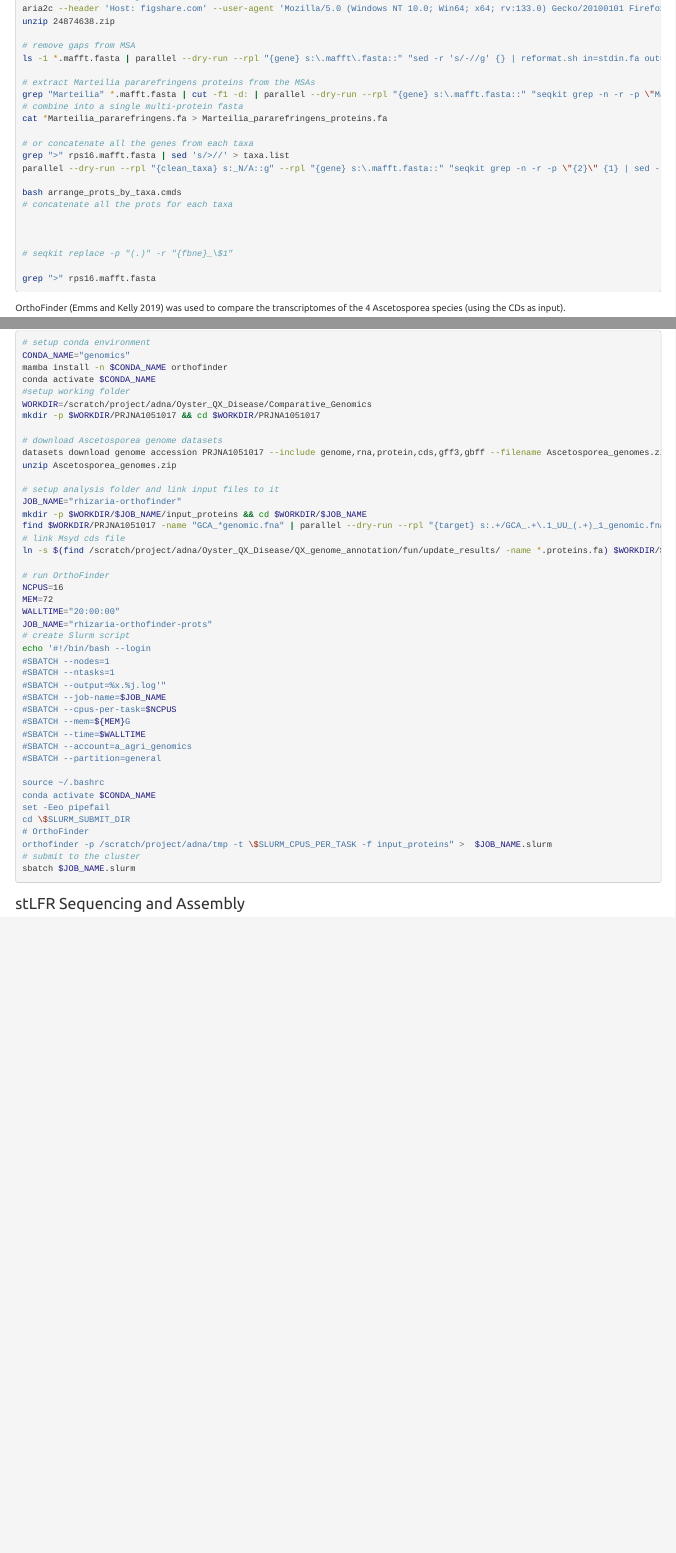
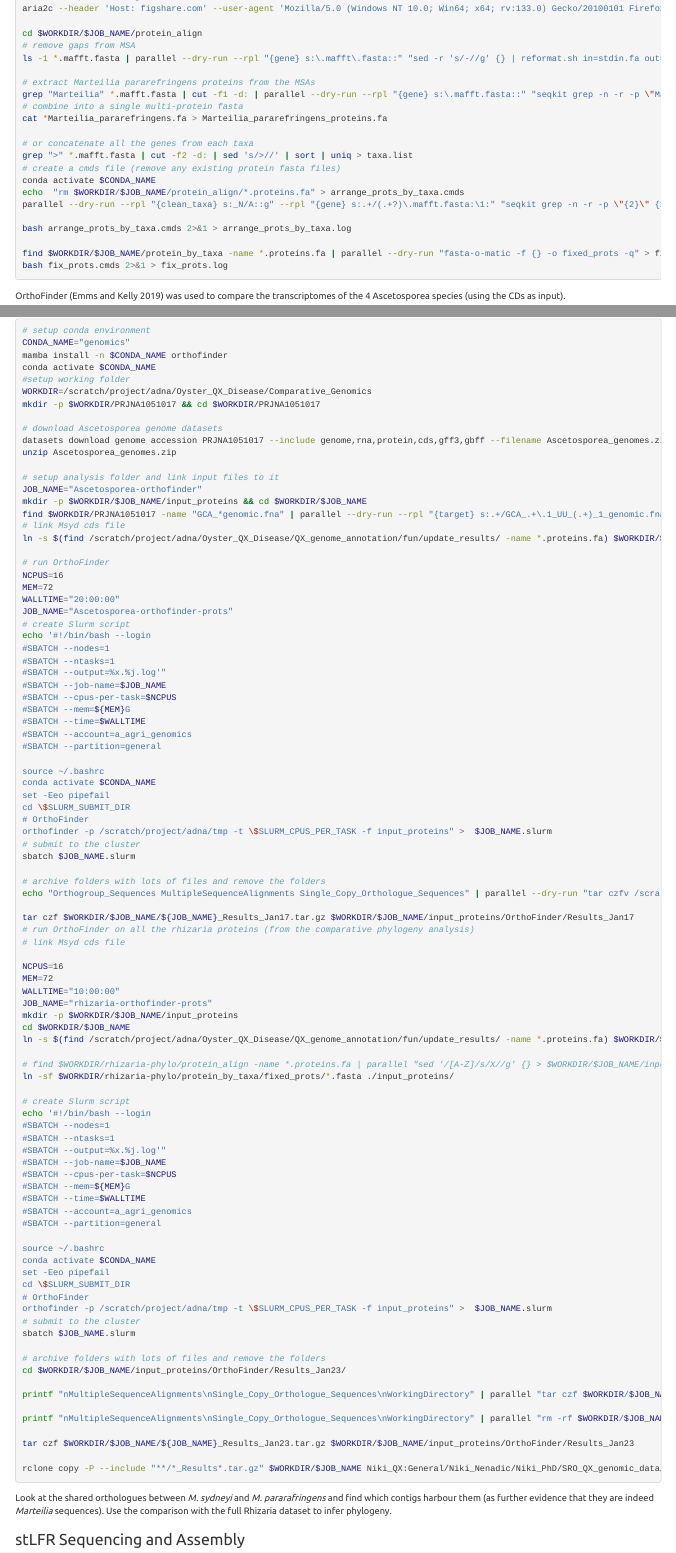
Before and after one commit to IdoBar/QX_bioinfo_analysis, an R Markdown document (QX_bioinfo_analysis.Rmd): the page in a window 1100 px wide, from its top, and a second part further down, joined at a grey line. Rendered offline with R 4.5, knitr and Pandoc, with nearby package versions; folded parts are opened; some code elsewhere in the file could not run offline; menus at the side of the page are left out.

Commit message:
Updated OrthoFinder commands

````diff
--- a/QX_bioinfo_analysis.Rmd
+++ b/QX_bioinfo_analysis.Rmd
@@ -1522,9 +1522,9 @@ JOB_NAME="rhizaria-phylo"
 mkdir -p $WORKDIR/$JOB_NAME/protein_align && cd $WORKDIR/$JOB_NAME
 
 # download protein alignments
-aria2c --header 'Host: figshare.com' --user-agent 'Mozilla/5.0 (Windows NT 10.0; Win64; x64; rv:133.0) Gecko/20100101 Firefox/133.0' --header 'Accept: text/html,application/xhtml+xml,application/xml;q=0.9,*/*;q=0.8' --header 'Accept-Language: en-AU,en-US;q=0.7,en;q=0.3' --referer 'https://figshare.com/' --header 'DNT: 1' --header 'Cookie: fig_tracker_client=49202a34-9e11-4e4b-9617-a6cf1dc5e3c1; GLOBAL_FIGSHARE_SESSION_KEY=47879e13a067258bd9f5eb31116af03453281755ad585889bf0d44f7896a326500f571dc; FIGINSTWEBIDCD=47879e13a067258bd9f5eb31116af03453281755ad585889bf0d44f7896a326500f571dc; figshare-cookies-essential=true; figshare-cookies-performance=true' --header 'Upgrade-Insecure-Requests: 1' --header 'Sec-Fetch-Dest: document' --header 'Sec-Fetch-Mode: navigate' --header 'Sec-Fetch-Site: same-origin' --header 'Sec-Fetch-User: ?1' --header 'Sec-GPC: 1' 'https://figshare.com/ndownloader/articles/24874638/versions/1' --out " $WORKDIR/$JOB_NAME/protein_align/24874638.zip"
-unzip 24874638.zip
-
+aria2c --header 'Host: figshare.com' --user-agent 'Mozilla/5.0 (Windows NT 10.0; Win64; x64; rv:133.0) Gecko/20100101 Firefox/133.0' --header 'Accept: text/html,application/xhtml+xml,application/xml;q=0.9,*/*;q=0.8' --header 'Accept-Language: en-AU,en-US;q=0.7,en;q=0.3' --referer 'https://figshare.com/' --header 'DNT: 1' --header 'Cookie: fig_tracker_client=49202a34-9e11-4e4b-9617-a6cf1dc5e3c1; GLOBAL_FIGSHARE_SESSION_KEY=47879e13a067258bd9f5eb31116af03453281755ad585889bf0d44f7896a326500f571dc; FIGINSTWEBIDCD=47879e13a067258bd9f5eb31116af03453281755ad585889bf0d44f7896a326500f571dc; figshare-cookies-essential=true; figshare-cookies-performance=true' --header 'Upgrade-Insecure-Requests: 1' --header 'Sec-Fetch-Dest: document' --header 'Sec-Fetch-Mode: navigate' --header 'Sec-Fetch-Site: same-origin' --header 'Sec-Fetch-User: ?1' --header 'Sec-GPC: 1' 'https://figshare.com/ndownloader/articles/24874638/versions/1' --out " $WORKDIR/$JOB_NAME/protein_align/24874638.zip" && unzip $WORKDIR/$JOB_NAME/protein_align/24874638.zip
+
+cd $WORKDIR/$JOB_NAME/protein_align
 # remove gaps from MSA
 ls -1 *.mafft.fasta | parallel --dry-run --rpl "{gene} s:\.mafft\.fasta::" "sed -r 's/-//g' {} | reformat.sh in=stdin.fa out=stdout.fa fixjunk > {gene}.prots.fa"
 
@@ -1534,17 +1534,17 @@ grep "Marteilia" *.mafft.fasta | cut -f1 -d: | parallel --dry-run --rpl "{gene}
 cat *Marteilia_pararefringens.fa > Marteilia_pararefringens_proteins.fa
 
 # or concatenate all the genes from each taxa
-grep ">" rps16.mafft.fasta | sed 's/>//' > taxa.list
-parallel --dry-run --rpl "{clean_taxa} s:_N/A::g" --rpl "{gene} s:\.mafft.fasta::" "seqkit grep -n -r -p \"{2}\" {1} | sed -r 's/>.+/>{1 gene}_{2 clean_taxa}/; s/-//g' | reformat.sh in=stdin.fa out=stdout.fa fixjunk >> {2 clean_taxa}.proteins.fa" ::: $(ls -1 *.mafft.fasta) ::: $(cat taxa.list) > arrange_prots_by_taxa.cmds
-
-bash arrange_prots_by_taxa.cmds
-# concatenate all the prots for each taxa
-
-
-
-# seqkit replace -p "(.)" -r "{fbne}_\$1"
-
-grep ">" rps16.mafft.fasta
+grep ">" *.mafft.fasta | cut -f2 -d: | sed 's/>//' | sort | uniq > taxa.list
+# create a cmds file (remove any existing protein fasta files)
+conda activate $CONDA_NAME
+echo  "rm $WORKDIR/$JOB_NAME/protein_align/*.proteins.fa" > arrange_prots_by_taxa.cmds
+parallel --dry-run --rpl "{clean_taxa} s:_N/A::g" --rpl "{gene} s:.+/(.+?)\.mafft.fasta:\1:" "seqkit grep -n -r -p \"{2}\" {1} | sed -r '/^>/s/>.+/>{1 gene}_{2 clean_taxa}/; /^>/! s/-//g' >> $WORKDIR/$JOB_NAME/protein_by_taxa/{2 clean_taxa}.proteins.fa" ::: $(find $WORKDIR/$JOB_NAME/protein_align/*.mafft.fasta) ::: $(cat $WORKDIR/$JOB_NAME/protein_align/taxa.list) >> arrange_prots_by_taxa.cmds
+
+bash arrange_prots_by_taxa.cmds 2>&1 > arrange_prots_by_taxa.log
+
+find $WORKDIR/$JOB_NAME/protein_by_taxa -name *.proteins.fa | parallel --dry-run "fasta-o-matic -f {} -o fixed_prots -q" > fix_prots.cmds
+bash fix_prots.cmds 2>&1 > fix_prots.log
+
 
 ```
 
@@ -1613,7 +1613,7 @@ datasets download genome accession PRJNA1051017 --include genome,rna,protein,cds
 unzip Ascetosporea_genomes.zip
 
 # setup analysis folder and link input files to it
-JOB_NAME="rhizaria-orthofinder"
+JOB_NAME="Ascetosporea-orthofinder"
 mkdir -p $WORKDIR/$JOB_NAME/input_proteins && cd $WORKDIR/$JOB_NAME
 find $WORKDIR/PRJNA1051017 -name "GCA_*genomic.fna" | parallel --dry-run --rpl "{target} s:.+/GCA_.+\.1_UU_(.+)_1_genomic.fna:\1:" "ln -s {//}/protein.faa $WORKDIR/$JOB_NAME/input_proteins/{target}.proteins.faa"
 # link Msyd cds file
@@ -1623,7 +1623,7 @@ ln -s $(find /scratch/project/adna/Oyster_QX_Disease/QX_genome_annotation/fun/up
 NCPUS=16
 MEM=72
 WALLTIME="20:00:00"
-JOB_NAME="rhizaria-orthofinder-prots"
+JOB_NAME="Ascetosporea-orthofinder-prots"
 # create Slurm script
 echo '#!/bin/bash --login
 #SBATCH --nodes=1
@@ -1645,7 +1645,61 @@ orthofinder -p /scratch/project/adna/tmp -t \$SLURM_CPUS_PER_TASK -f input_prote
 # submit to the cluster
 sbatch $JOB_NAME.slurm
 
-```
+# archive folders with lots of files and remove the folders
+echo "Orthogroup_Sequences MultipleSequenceAlignments Single_Copy_Orthologue_Sequences" | parallel --dry-run "tar czfv /scratch/project/adna/Oyster_QX_Disease/Comparative_Genomics/rhizaria-orthofinder/input_proteins/OrthoFinder/Results_Jan17/{}.tar.gz /scratch/project/adna/Oyster_QX_Disease/Comparative_Genomics/rhizaria-orthofinder/input_proteins/OrthoFinder/Results_Jan17/{} && rm /scratch/project/adna/Oyster_QX_Disease/Comparative_Genomics/rhizaria-orthofinder/input_proteins/OrthoFinder/Results_Jan17/{}"
+
+tar czf $WORKDIR/$JOB_NAME/${JOB_NAME}_Results_Jan17.tar.gz $WORKDIR/$JOB_NAME/input_proteins/OrthoFinder/Results_Jan17
+# run OrthoFinder on all the rhizaria proteins (from the comparative phylogeny analysis)
+# link Msyd cds file
+
+NCPUS=16
+MEM=72
+WALLTIME="10:00:00"
+JOB_NAME="rhizaria-orthofinder-prots"
+mkdir -p $WORKDIR/$JOB_NAME/input_proteins
+cd $WORKDIR/$JOB_NAME
+ln -s $(find /scratch/project/adna/Oyster_QX_Disease/QX_genome_annotation/fun/update_results/ -name *.proteins.fa) $WORKDIR/$JOB_NAME/input_proteins/MSyd.proteins.faa
+
+# find $WORKDIR/rhizaria-phylo/protein_align -name *.proteins.fa | parallel "sed '/[A-Z]/s/X//g' {} > $WORKDIR/$JOB_NAME/input_proteins/{/.}.faa"
+ln -sf $WORKDIR/rhizaria-phylo/protein_by_taxa/fixed_prots/*.fasta ./input_proteins/
+
+# create Slurm script
+echo '#!/bin/bash --login
+#SBATCH --nodes=1
+#SBATCH --ntasks=1
+#SBATCH --output=%x.%j.log'"
+#SBATCH --job-name=$JOB_NAME
+#SBATCH --cpus-per-task=$NCPUS
+#SBATCH --mem=${MEM}G
+#SBATCH --time=$WALLTIME
+#SBATCH --account=a_agri_genomics
+#SBATCH --partition=general
+
+source ~/.bashrc
+conda activate $CONDA_NAME
+set -Eeo pipefail
+cd \$SLURM_SUBMIT_DIR
+# OrthoFinder
+orthofinder -p /scratch/project/adna/tmp -t \$SLURM_CPUS_PER_TASK -f input_proteins" >  $JOB_NAME.slurm
+# submit to the cluster
+sbatch $JOB_NAME.slurm
+
+# archive folders with lots of files and remove the folders
+cd $WORKDIR/$JOB_NAME/input_proteins/OrthoFinder/Results_Jan23/
+
+printf "nMultipleSequenceAlignments\nSingle_Copy_Orthologue_Sequences\nWorkingDirectory" | parallel "tar czf $WORKDIR/$JOB_NAME/input_proteins/OrthoFinder/Results_Jan23/{}.tar.gz $WORKDIR/$JOB_NAME/input_proteins/OrthoFinder/Results_Jan23/{} "
+
+printf "nMultipleSequenceAlignments\nSingle_Copy_Orthologue_Sequences\nWorkingDirectory" | parallel "rm -rf $WORKDIR/$JOB_NAME/input_proteins/OrthoFinder/Results_Jan23/{}"
+
+tar czf $WORKDIR/$JOB_NAME/${JOB_NAME}_Results_Jan23.tar.gz $WORKDIR/$JOB_NAME/input_proteins/OrthoFinder/Results_Jan23
+
+rclone copy -P --include "**/*_Results*.tar.gz" $WORKDIR/$JOB_NAME Niki_QX:General/Niki_Nenadic/Niki_PhD/SRO_QX_genomic_data/Comparative_Genomics/$JOB_NAME
+
+
+```
+
+Look at the shared orthologues between _M. sydneyi_ and _M. pararafringens_ and find which contigs harbour them (as further evidence that they are indeed _Marteilia_ sequences). Use the comparison with the full Rhizaria dataset to infer phylogeny.
+
 
 ### stLFR Sequencing and Assembly
 
````
Also changed, not shown: QX_bioinfo_analysis.Rmd (8 more changed lines).
